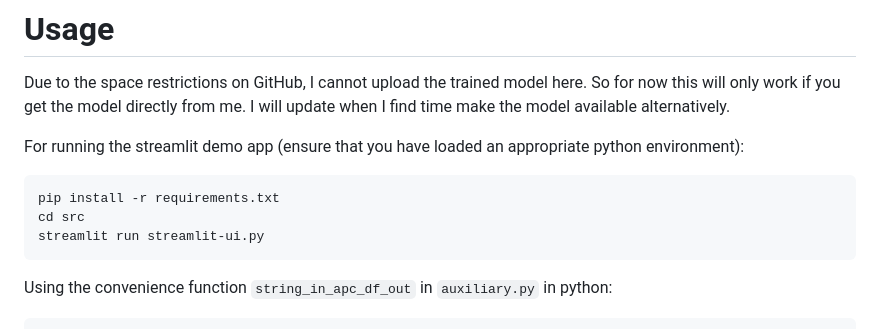
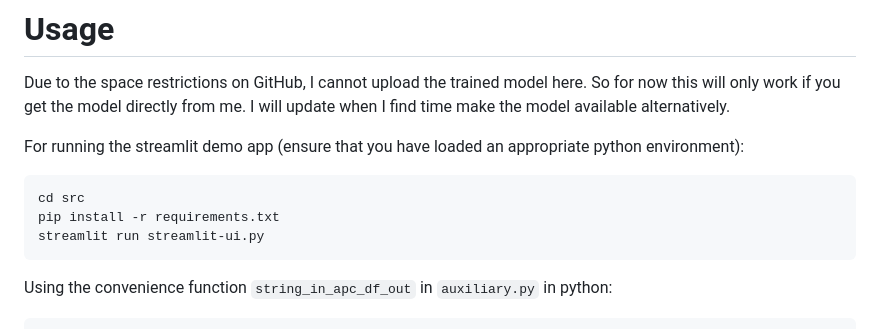
Before and after one commit to gfkpth/bert-apc-trainer, a Markdown page: README.md, the part around the change. GitHub-like rendering.

````diff
--- a/README.md
+++ b/README.md
@@ -15,8 +15,8 @@ Due to the space restrictions on GitHub, I cannot upload the trained model here.
 For running the streamlit demo app (ensure that you have loaded an appropriate python environment):
 
 ```shell
+cd src
 pip install -r requirements.txt
-cd src
 streamlit run streamlit-ui.py
 ```
 
````
